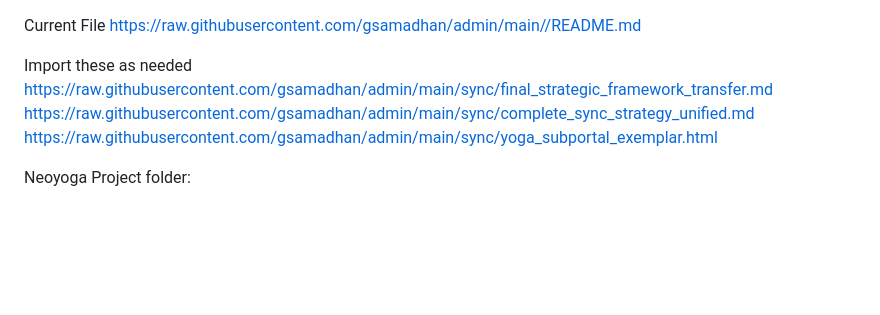
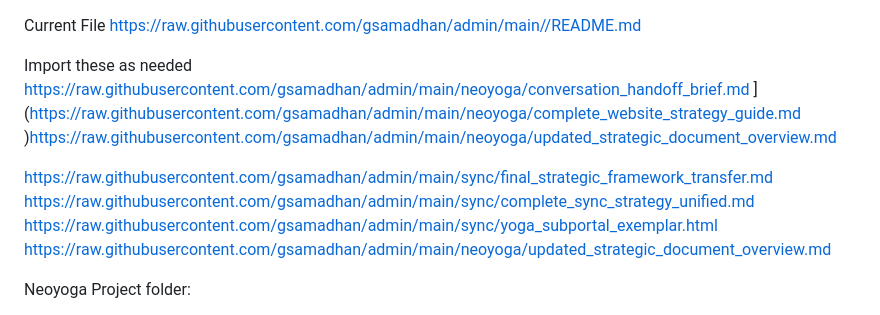
Before and after one commit to gsamadhan/admin, a Markdown page: README.md, the part around the change. GitHub-like rendering; blank space fills up the shorter version.

```diff
--- a/README.md
+++ b/README.md
@@ -4,9 +4,15 @@ Current File
 https://raw.githubusercontent.com/gsamadhan/admin/main//README.md
 
 Import these as needed
+https://raw.githubusercontent.com/gsamadhan/admin/main/neoyoga/conversation_handoff_brief.md
+](https://raw.githubusercontent.com/gsamadhan/admin/main/neoyoga/complete_website_strategy_guide.md
+)https://raw.githubusercontent.com/gsamadhan/admin/main/neoyoga/updated_strategic_document_overview.md
+
+
 https://raw.githubusercontent.com/gsamadhan/admin/main/sync/final_strategic_framework_transfer.md
 https://raw.githubusercontent.com/gsamadhan/admin/main/sync/complete_sync_strategy_unified.md
 https://raw.githubusercontent.com/gsamadhan/admin/main/sync/yoga_subportal_exemplar.html
+https://raw.githubusercontent.com/gsamadhan/admin/main/neoyoga/updated_strategic_document_overview.md
 
 
 
```
